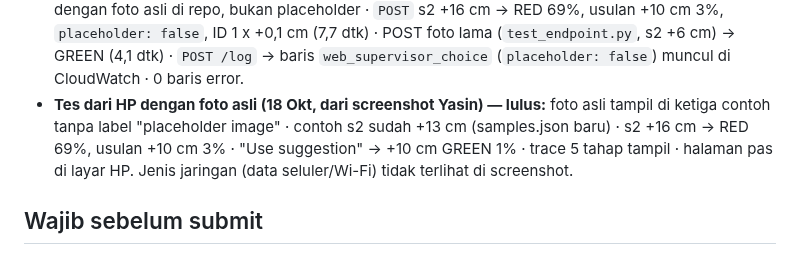
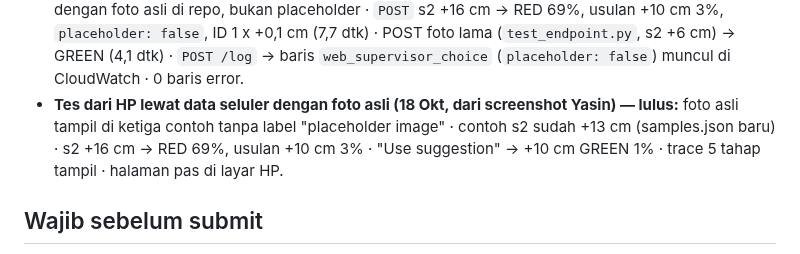
Before and after one commit to yasinfitrah24-tech/drystone, a Markdown page: docs/STATUS.md, the part around one of its changes. Drawn GitHub-style.

Commit message:
Status: phone test with real photos was over mobile data
Co-Authored-By: Claude Opus 5.5 <noreply@anthropic.com>

```diff
--- a/docs/STATUS.md
+++ b/docs/STATUS.md
@@ -119,7 +119,7 @@ Target tambahan (S3, DynamoDB, dashboard/alarm CloudWatch, deteksi tanpa marker)
 - Image baru: `drystone-service:f5b647b` (+ `:latest`, digest `sha256:7f243d8f…`). Commit dokumen sesudahnya tidak mengubah image (`docs/` tidak masuk build).
 - **Live sejak 18 Okt 00.45: `drystone-service:f5b647b`**, Function URL tetap sama.
 - Tes live (dari laptop): `GET /` 200 (3,3 dtk) · `samples.json` `no-cache`, `photos_version` a7aba3ca6c, tidak ada tanda placeholder, contoh s2 KUNING +13 · foto `?v=a7aba3ca6c` s1–s3 identik (sha256) dengan foto asli di repo, bukan placeholder · `POST` s2 +16 cm → RED 69%, usulan +10 cm 3%, `placeholder: false`, ID 1 x +0,1 cm (7,7 dtk) · POST foto lama (`test_endpoint.py`, s2 +6 cm) → GREEN (4,1 dtk) · `POST /log` → baris `web_supervisor_choice` (`placeholder: false`) muncul di CloudWatch · 0 baris error.
-- **Tes dari HP dengan foto asli (18 Okt, dari screenshot Yasin) — lulus:** foto asli tampil di ketiga contoh tanpa label "placeholder image" · contoh s2 sudah +13 cm (samples.json baru) · s2 +16 cm → RED 69%, usulan +10 cm 3% · "Use suggestion" → +10 cm GREEN 1% · trace 5 tahap tampil · halaman pas di layar HP. Jenis jaringan (data seluler/Wi-Fi) tidak terlihat di screenshot.
+- **Tes dari HP lewat data seluler dengan foto asli (18 Okt, dari screenshot Yasin) — lulus:** foto asli tampil di ketiga contoh tanpa label "placeholder image" · contoh s2 sudah +13 cm (samples.json baru) · s2 +16 cm → RED 69%, usulan +10 cm 3% · "Use suggestion" → +10 cm GREEN 1% · trace 5 tahap tampil · halaman pas di layar HP.
 
 ## Wajib sebelum submit
 - **Validasi setelan ketidakpastian** (posisi 1 cm, isi 2 cm) di percobaan baru (evaluasi 21 Okt, pipeline persepsi baru), target **0 roboh di zona GREEN**.
```
Also changed, not shown: other parts of docs/STATUS.md (+0 -1 lines).
